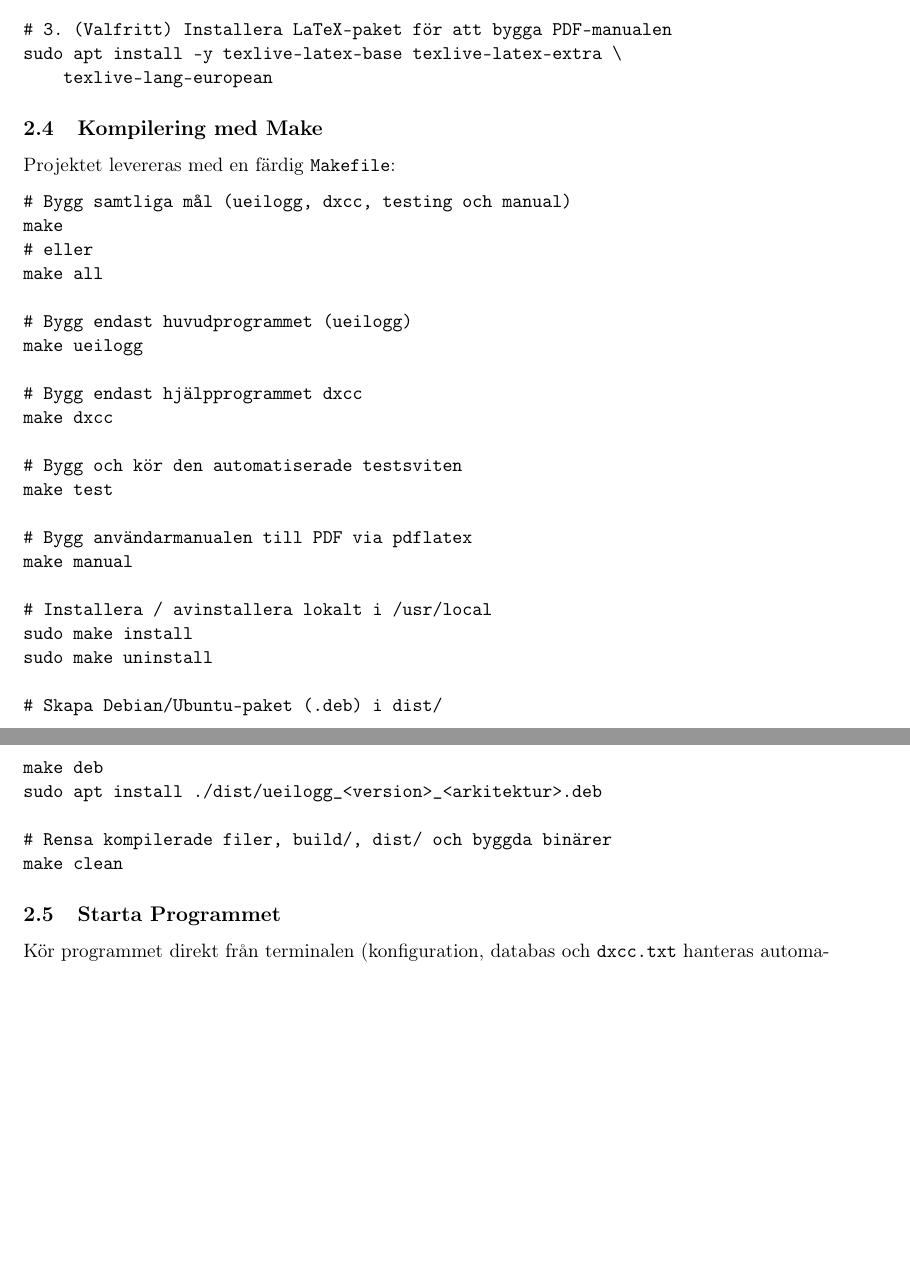
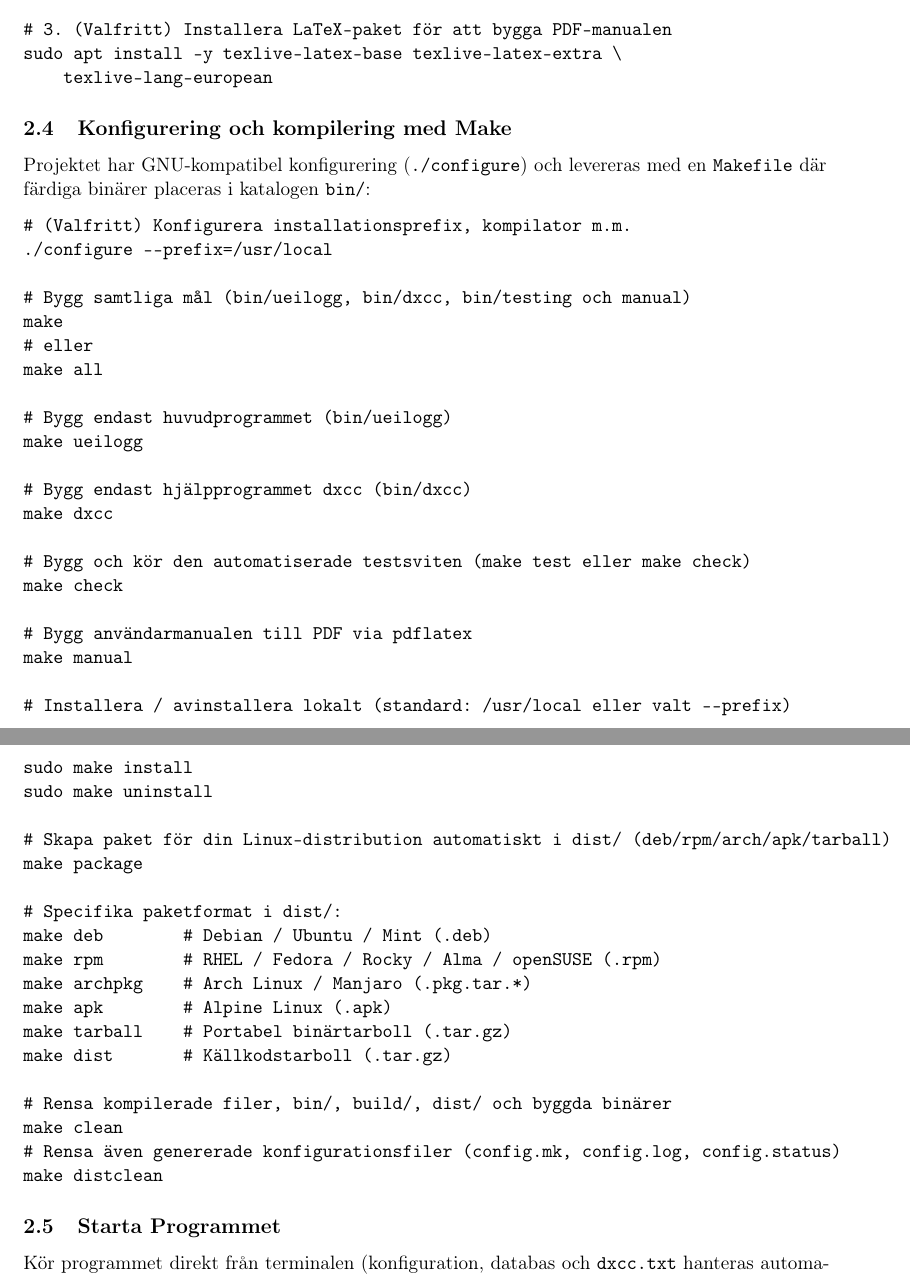
Before and after one commit to sikvall/UEI-Logg, a LaTeX paper (manual/manual.tex): two parts of pages 4 and 5 of 17, joined at a grey line, cut so that both start at the same text, the shorter picture padded with empty space. Compiled offline with pdfLaTeX.

Commit message:
Uppdaterat byggsystemet med ./configure etc

```diff
--- a/manual/manual.tex
+++ b/manual/manual.tex
@@ -107,37 +107,49 @@ sudo apt install -y texlive-latex-base texlive-latex-extra \
     texlive-lang-european
 \end{verbatim}
 
-\subsection{Kompilering med Make}
-Projektet levereras med en färdig \texttt{Makefile}:
+\subsection{Konfigurering och kompilering med Make}
+Projektet har GNU-kompatibel konfigurering (\texttt{./configure}) och levereras med en \texttt{Makefile} där färdiga binärer placeras i katalogen \texttt{bin/}:
 
 \begin{verbatim}
-# Bygg samtliga mål (ueilogg, dxcc, testing och manual)
+# (Valfritt) Konfigurera installationsprefix, kompilator m.m.
+./configure --prefix=/usr/local
+
+# Bygg samtliga mål (bin/ueilogg, bin/dxcc, bin/testing och manual)
 make
 # eller
 make all
 
-# Bygg endast huvudprogrammet (ueilogg)
+# Bygg endast huvudprogrammet (bin/ueilogg)
 make ueilogg
 
-# Bygg endast hjälpprogrammet dxcc
+# Bygg endast hjälpprogrammet dxcc (bin/dxcc)
 make dxcc
 
-# Bygg och kör den automatiserade testsviten
-make test
+# Bygg och kör den automatiserade testsviten (make test eller make check)
+make check
 
 # Bygg användarmanualen till PDF via pdflatex
 make manual
 
-# Installera / avinstallera lokalt i /usr/local
+# Installera / avinstallera lokalt (standard: /usr/local eller valt --prefix)
 sudo make install
 sudo make uninstall
 
-# Skapa Debian/Ubuntu-paket (.deb) i dist/
-make deb
-sudo apt install ./dist/ueilogg_<version>_<arkitektur>.deb
+# Skapa paket för din Linux-distribution automatiskt i dist/ (deb/rpm/arch/apk/tarball)
+make package
 
-# Rensa kompilerade filer, build/, dist/ och byggda binärer
+# Specifika paketformat i dist/:
+make deb        # Debian / Ubuntu / Mint (.deb)
+make rpm        # RHEL / Fedora / Rocky / Alma / openSUSE (.rpm)
+make archpkg    # Arch Linux / Manjaro (.pkg.tar.*)
+make apk        # Alpine Linux (.apk)
+make tarball    # Portabel binärtarboll (.tar.gz)
+make dist       # Källkodstarboll (.tar.gz)
+
+# Rensa kompilerade filer, bin/, build/, dist/ och byggda binärer
 make clean
+# Rensa även genererade konfigurationsfiler (config.mk, config.log, config.status)
+make distclean
 \end{verbatim}
 
 \subsection{Starta Programmet}
```
Also changed, not shown: Makefile, README.md, manual/manual.tex (8 more changed lines), 4 other files.
